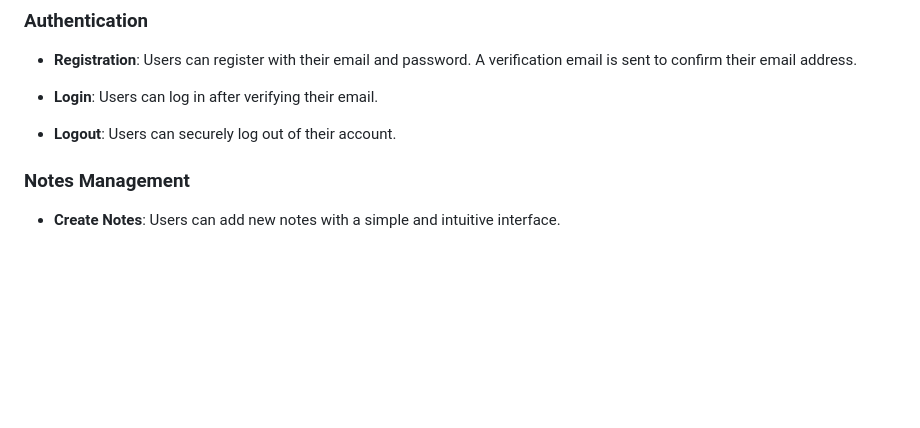
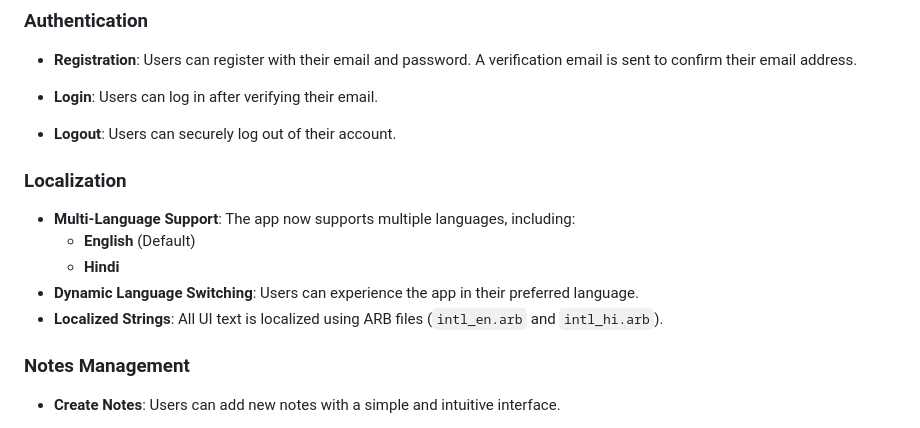
Before and after one commit to ashishexee/notes-application, a Markdown page: README.md, the part around the change. Rendered like a GitHub page; blank space fills up the shorter version.

Commit message:
Features added

```diff
--- a/README.md
+++ b/README.md
@@ -210,6 +210,14 @@ The application uses the following dependencies:
 -  **Logout**: Users can securely log out of their account.
 
 
+### Localization
+
+- **Multi-Language Support**: The app now supports multiple languages, including:
+  - **English** (Default)
+  - **Hindi**
+- **Dynamic Language Switching**: Users can experience the app in their preferred language.
+- **Localized Strings**: All UI text is localized using ARB files (`intl_en.arb` and `intl_hi.arb`).
+
 
 ###  Notes Management
 
```
